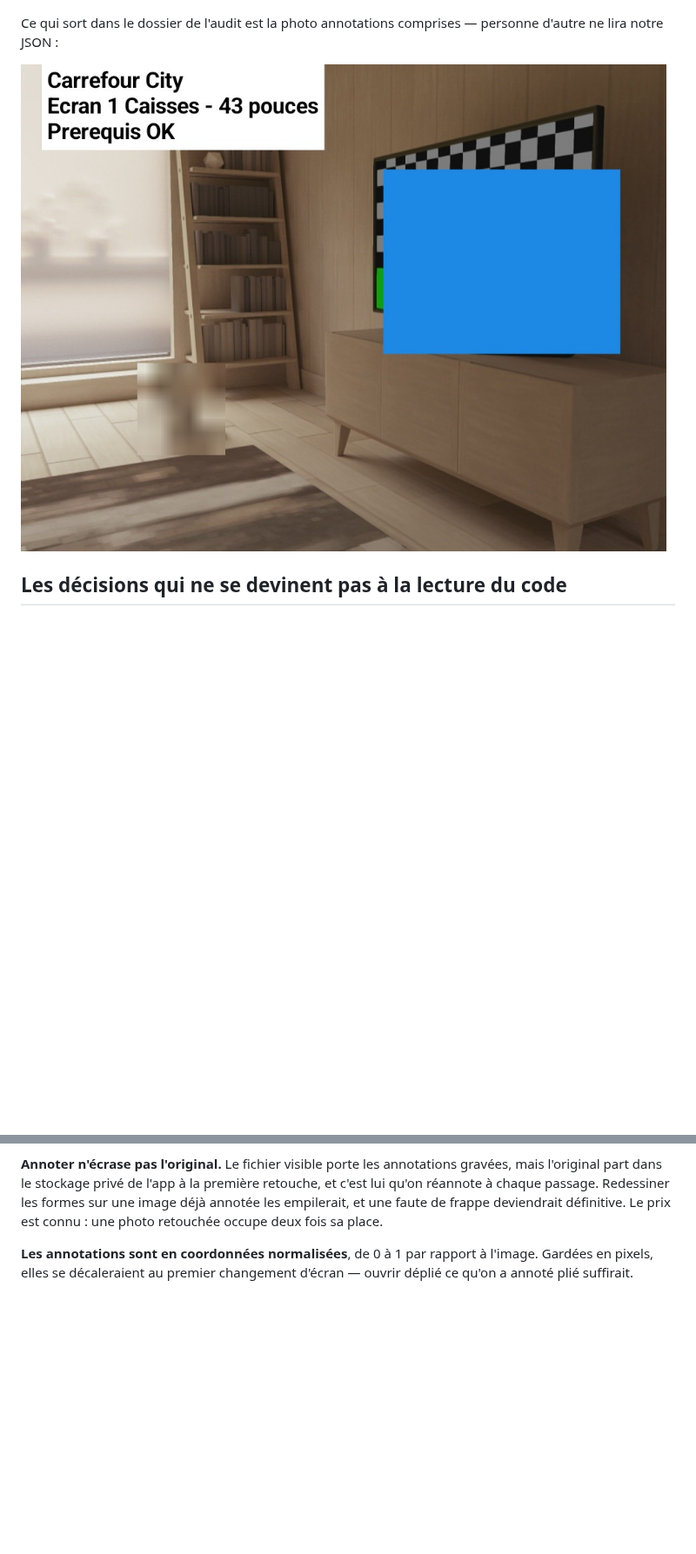
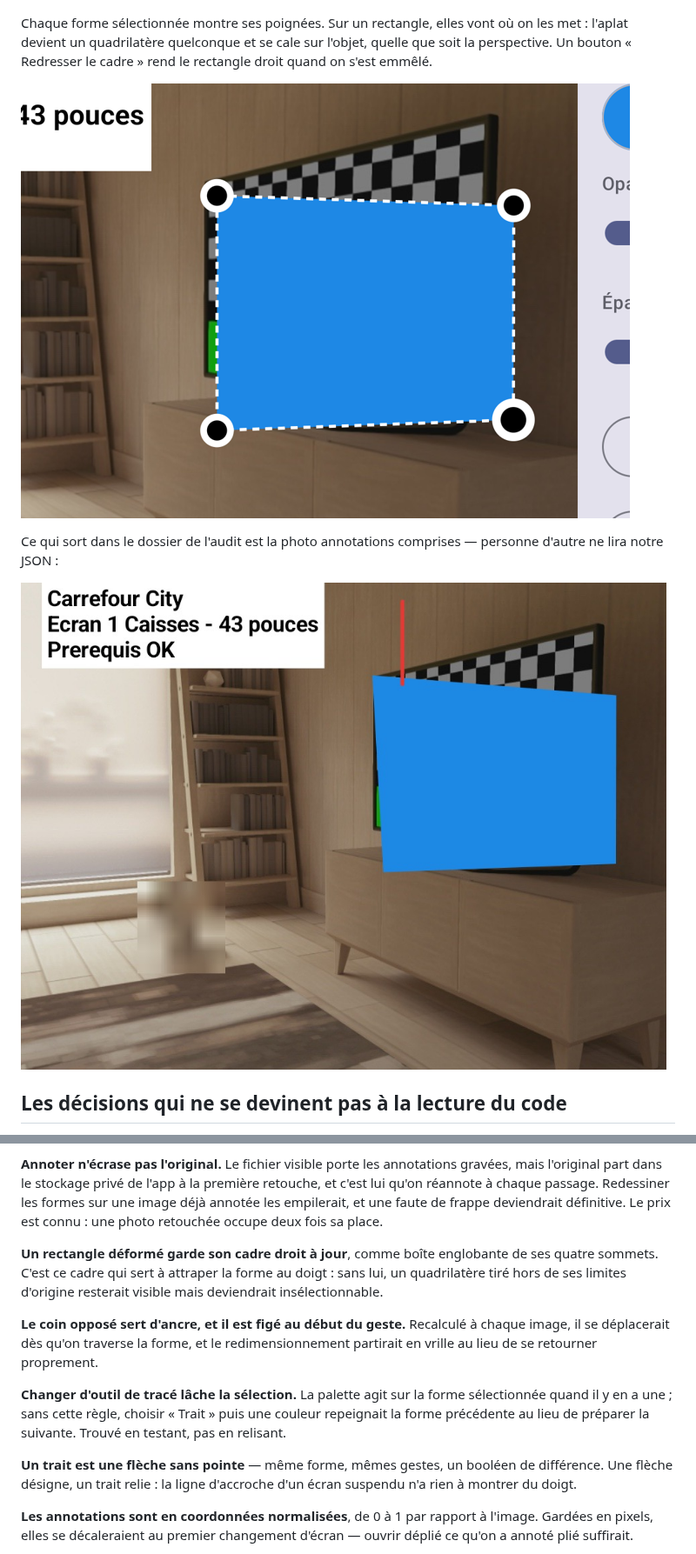
Before and after one commit to Superpouik/Adit, a Markdown page: README.md, 2 parts joined by grey strips. Shown at 87% size. Drawn GitHub-style; pictures changed too: docs/deformation.png (added), docs/exporte.png; blank space fills up the shorter version.

```diff
--- a/README.md
+++ b/README.md
@@ -38,6 +40,13 @@ passent en rail à gauche et les réglages à droite, la photo gardant le centre
 la même matière se replie en colonne sous l'image.
 
 ![éditeur replié](docs/editeur-replie.png)
+
+Chaque forme sélectionnée montre ses poignées. Sur un rectangle, elles vont où on les
+met : l'aplat devient un quadrilatère quelconque et se cale sur l'objet, quelle que
+soit la perspective. Un bouton « Redresser le cadre » rend le rectangle droit quand on
+s'est emmêlé.
+
+![déformation](docs/deformation.png)
 
 Ce qui sort dans le dossier de l'audit est la photo annotations comprises — personne
 d'autre ne lira notre JSON :
@@ -65,6 +74,24 @@ mais l'original part dans le stockage privé de l'app à la première retouche,
 lui qu'on réannote à chaque passage. Redessiner les formes sur une image déjà annotée
 les empilerait, et une faute de frappe deviendrait définitive. Le prix est connu : une
 photo retouchée occupe deux fois sa place.
+
+**Un rectangle déformé garde son cadre droit à jour**, comme boîte englobante de ses
+quatre sommets. C'est ce cadre qui sert à attraper la forme au doigt : sans lui, un
+quadrilatère tiré hors de ses limites d'origine resterait visible mais deviendrait
+insélectionnable.
+
+**Le coin opposé sert d'ancre, et il est figé au début du geste.** Recalculé à chaque
+image, il se déplacerait dès qu'on traverse la forme, et le redimensionnement partirait
+en vrille au lieu de se retourner proprement.
+
+**Changer d'outil de tracé lâche la sélection.** La palette agit sur la forme
+sélectionnée quand il y en a une ; sans cette règle, choisir « Trait » puis une couleur
+repeignait la forme précédente au lieu de préparer la suivante. Trouvé en testant, pas
+en relisant.
+
+**Un trait est une flèche sans pointe** — même forme, mêmes gestes, un booléen de
+différence. Une flèche désigne, un trait relie : la ligne d'accroche d'un écran
+suspendu n'a rien à montrer du doigt.
 
 **Les annotations sont en coordonnées normalisées**, de 0 à 1 par rapport à l'image.
 Gardées en pixels, elles se décaleraient au premier changement d'écran — ouvrir déplié
```
Also changed, not shown: other parts of README.md (+11 -8 lines), docs/editeur-replie.png, docs/editeur.png, 10 other files.
